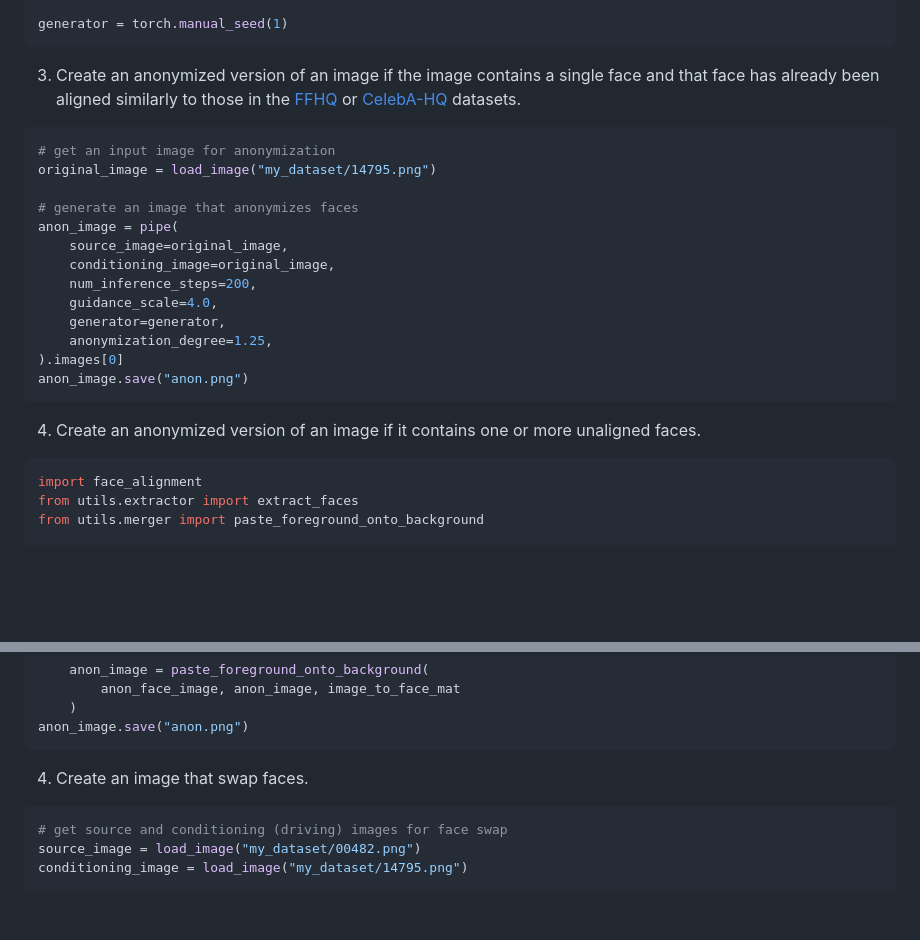
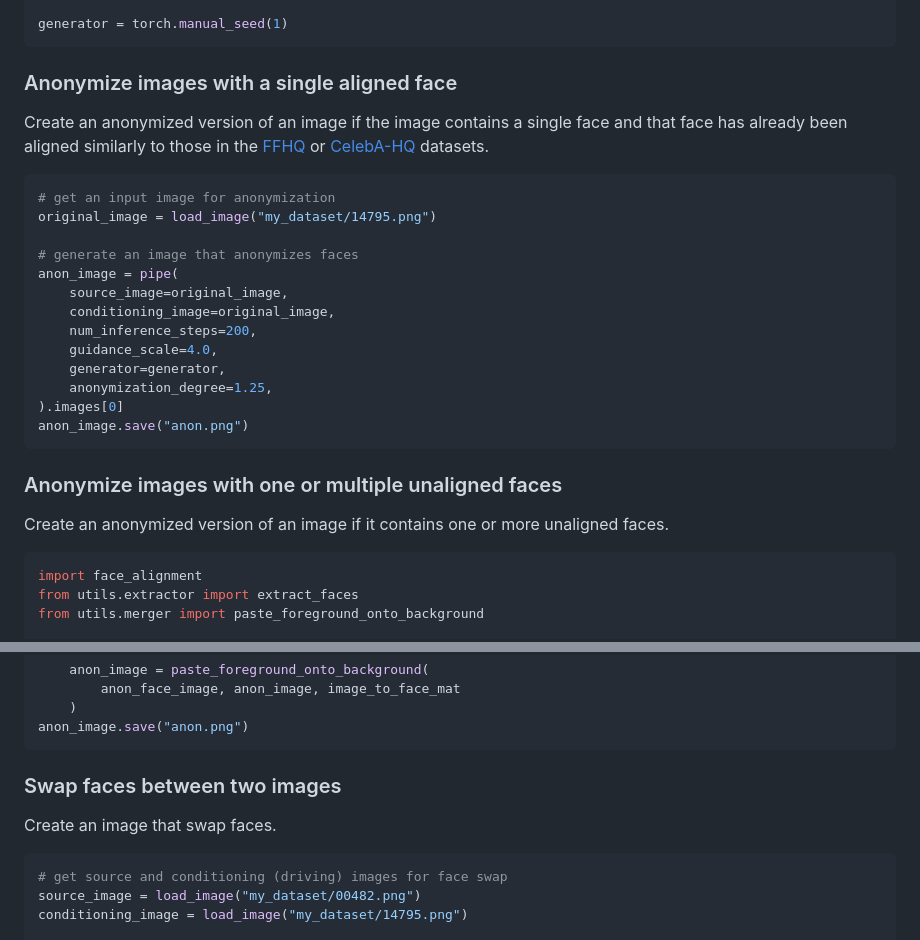
Before and after one commit to hanweikung/face_anon_simple, a Markdown page: README.md, 2 parts joined by grey strips. Drawn GitHub-style; blank space fills up the shorter version.

Commit message:
Updated usage instructions

````diff
--- a/README.md
+++ b/README.md
@@ -73,7 +73,9 @@ pipe = pipe.to("cuda")
 generator = torch.manual_seed(1)
 ```
 
-3. Create an anonymized version of an image if the image contains a single face and that face has already been aligned similarly to those in the [FFHQ](https://github.com/NVlabs/ffhq-dataset) or [CelebA-HQ](https://github.com/tkarras/progressive_growing_of_gans) datasets.
+### Anonymize images with a single aligned face
+
+Create an anonymized version of an image if the image contains a single face and that face has already been aligned similarly to those in the [FFHQ](https://github.com/NVlabs/ffhq-dataset) or [CelebA-HQ](https://github.com/tkarras/progressive_growing_of_gans) datasets.
 
 ```python
 # get an input image for anonymization
@@ -91,7 +93,9 @@ anon_image = pipe(
 anon_image.save("anon.png")
 ```
 
-4. Create an anonymized version of an image if it contains one or more unaligned faces.
+### Anonymize images with one or multiple unaligned faces
+
+Create an anonymized version of an image if it contains one or more unaligned faces.
 
 ```python
 import face_alignment
@@ -130,7 +134,9 @@ for original_face_image, image_to_face_mat in zip(
 anon_image.save("anon.png")
 ```
 
-4. Create an image that swap faces.
+### Swap faces between two images
+
+Create an image that swap faces.
 
 ```python
 # get source and conditioning (driving) images for face swap
````
